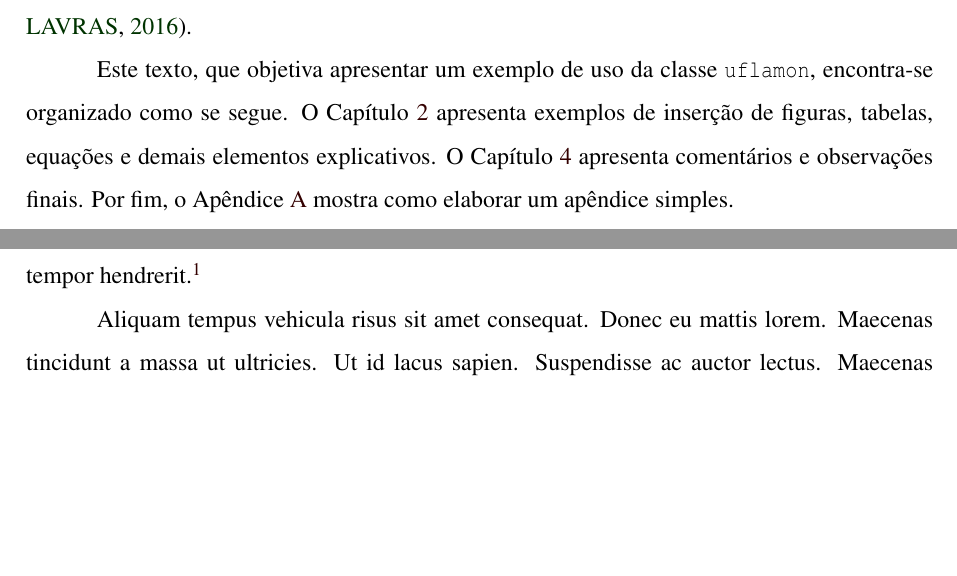
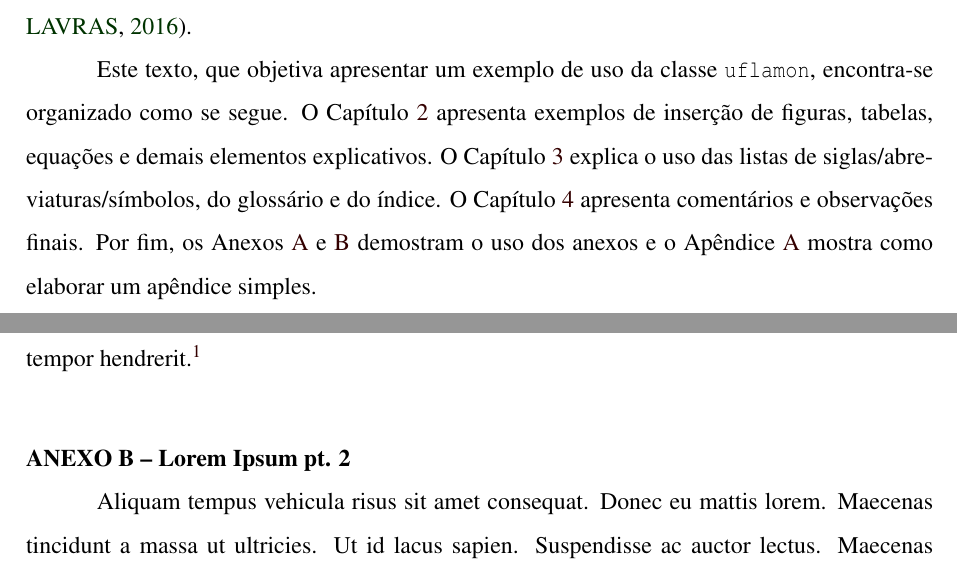
Before and after one commit to joaopaulo7/Template-Trabalhos-Academicos-UFLA, a LaTeX document (exemplo_monografia_UFLA.tex, which reads anexos/anexo1.tex, secoes/introducao.tex, uflamon.cls): two parts of pages 19 and 32 of 35, joined at a grey line, cut so that both start at the same text, the shorter picture padded with empty space. Compiled offline with pdfLaTeX.

Commit message:
>Correção do alinhamento do sumário quando há só capítulos. >Adição de anexos de exemplo. >Ajustes na apresentação dos anexos e apêndices, vspace ao ínves de clearpage >Menção aos novos elementos na introdução.

```diff
--- a/anexos/anexo1.tex
+++ b/anexos/anexo1.tex
@@ -3,6 +3,9 @@
 Lorem ipsum dolor sit amet, consectetur adipiscing elit. Vivamus semper, libero egestas pellentesque vulputate, velit felis commodo ante, vel bibendum velit turpis eu felis. Donec viverra quam nisi, vel tincidunt enim tristique interdum. Integer tincidunt a lectus vel porttitor. Nulla venenatis vitae enim ut semper. Nunc in sagittis massa, sit amet dapibus quam. Mauris cursus, ligula ac pretium imperdiet, lectus libero egestas mi, quis tristique leo urna nec erat. In vitae dui maximus, imperdiet massa euismod, auctor enim. Morbi urna odio, accumsan quis magna id, fringilla gravida purus. Aenean facilisis est nisi, nec porttitor purus ullamcorper ut. Proin ac risus congue, aliquet elit in, cursus est.
 
 Vivamus lorem diam, molestie ut ultrices at, feugiat quis tortor. Mauris feugiat, augue at molestie malesuada, purus erat sagittis tellus, sit amet posuere lacus nisl non eros. Sed enim justo, sagittis id elementum quis, commodo ut nibh. Aenean mauris odio, efficitur vel purus sit amet, molestie pharetra arcu. Nunc vel eros sodales, aliquam diam eu, rutrum nisi. Morbi non scelerisque diam. Suspendisse sed dapibus mi, ut sagittis nunc. Praesent ornare, est in rutrum dapibus, tortor massa ornare dolor, at ullamcorper metus augue et ipsum. Sed ut nulla in dolor aliquet faucibus. Quisque rhoncus auctor tellus eu lobortis. Proin rhoncus nisi sit amet nibh tempor hendrerit.\footnote{Lorem ipsum dolor sit amet, consectetur adipiscing elit. Vivamus semper, libero egestas pellentesque vulputate, velit felis commodo ante, vel bibendum velit turpis eu felis. Donec viverra quam nisi, vel tincidunt enim tristique interdum. Integer tincidunt a lectus vel porttitor.}
+
+
+\anexo{Lorem Ipsum pt. 2}\label{anex:lorem2}
 
 Aliquam tempus vehicula risus sit amet consequat. Donec eu mattis lorem. Maecenas tincidunt a massa ut ultricies. Ut id lacus sapien. Suspendisse ac auctor lectus. Maecenas vehicula sagittis metus, eget luctus ipsum imperdiet at. Nullam eu vestibulum leo. Fusce mauris ligula, consequat ut felis a, ornare bibendum quam. Maecenas posuere sem sit amet volutpat interdum. Integer aliquet bibendum luctus. Nulla non viverra eros. Fusce egestas scelerisque augue ac tempor.
 
--- a/secoes/introducao.tex
+++ b/secoes/introducao.tex
@@ -4,4 +4,4 @@ O objetivo deste documento é apresentar o uso básico da classe {\tt uflamon} p
 
 A classe foi baseada inicialmente nas normas da PRPG/UFLA para produção de TCC \cite{PRPG2006}. Essas normas foram posteriormente atualidas, de maneira geral pela UFLA, para a produção de monografias, dissertações e teses \cite{BIB2010}.  A versão atual da {\tt uflamon} reflete a última versão da norma \cite{UFLA:2015}.
 
-Este texto, que objetiva apresentar um exemplo de uso da classe  {\tt uflamon}, encontra-se organizado como se segue. O Capítulo~\ref{cap:elementos} apresenta exemplos de inserção de figuras, tabelas, equações e demais elementos explicativos. O Capítulo~\ref{cap:conclusao} apresenta comentários e observações finais. Por fim, o Apêndice~\ref{cap:apendice} mostra como elaborar um apêndice simples.
+Este texto, que objetiva apresentar um exemplo de uso da classe  {\tt uflamon}, encontra-se organizado como se segue. O Capítulo~\ref{cap:elementos} apresenta exemplos de inserção de figuras, tabelas, equações e demais elementos explicativos. O Capítulo~\ref{cap:listasEGlossario} explica o uso das listas de siglas/abreviaturas/símbolos, do glossário e do índice. O Capítulo~\ref{cap:conclusao} apresenta comentários e observações finais. Por fim, os Anexos \ref{anex:lorem1} e \ref{anex:lorem2} demostram o uso dos anexos e o Apêndice~\ref{cap:apendice} mostra como elaborar um apêndice simples.
--- a/uflamon.cls
+++ b/uflamon.cls
@@ -1196,10 +1196,8 @@
   \ifthenelse{\equal{\@primeiroanexo}{true}}{% se for primeiro anexo,
     \anexos                  % crie formatação dos anexos
     \primeiroanexo{false}    % marque que já passou do primeiro
-  } {% se não for, pule a página
-    \clearpage
-  }
-  {\noindent\bf ANEXO~\theanexo\ -- #1\\}
+  } {\vspace{1.0cm}} % senão, crie espaço vertical
+  {\noindent\bf ANEXO~\theanexo\ -- #1}
 }
 
 % Apêndices
@@ -1223,10 +1221,8 @@
   \ifthenelse{\equal{\@primeiroapendice}{true}}{% se for primeiro apêndice,
     \apendices                  % crie cabeçalho dos apendices
     \primeiroapendice{false}    % marque que já passou do primeiro
-  } {% se não for, pule a página
-    \clearpage
-  }
-  {\noindent\bf AP\^{E}NDICE~\theapendice\ -- #1\\}
+  } {\vspace{1.0cm}} % senão, crie espaço vertical
+  {\noindent\bf AP\^{E}NDICE~\theapendice\ -- #1}
 }
 %######################################################################
 
@@ -1262,6 +1258,7 @@
         {\imprimeFolhaAprovacao}%               % caso contrário produza folha de aprovação
     }
 
+    \testasecao
     \newlength{\identation}
     \setlength{\identation}{0cm}
     \def\l@chapter{\bfseries\@dottedtocline{0}{\identation}{\widthsechold}}
```
Also changed, not shown: secoes/listasGlossarioIndice.tex (+1 -1 lines), anexos/anexo1.tex (2 more changed lines).
